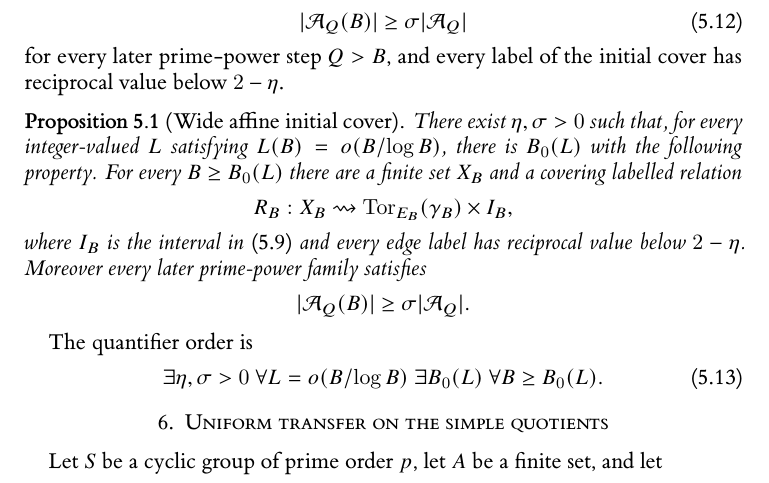
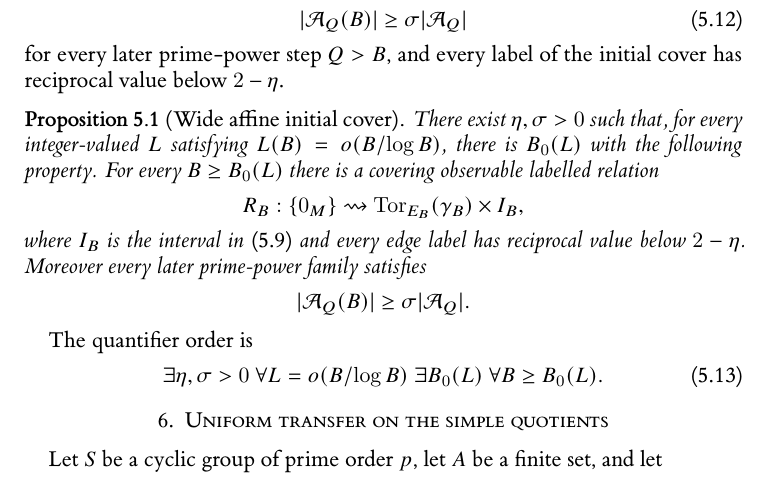
Before and after one commit to Yuren-Tang/erdos-289, a LaTeX paper (paper/manuscript.tex, which reads paper/sections/postpass-04-wide-start.tex): part of page 13 of 26, cut so that both start at the same text. Compiled offline with XeLaTeX.

Commit message:
Anchor the wide start at the zero observable

```diff
--- a/paper/sections/postpass-04-wide-start.tex
+++ b/paper/sections/postpass-04-wide-start.tex
@@ -147,9 +147,10 @@ After increasing the onset cutoff if necessary,
 for every later prime-power step $Q>B$, and every label of the initial cover has reciprocal value below $2-\eta$.
 
 \begin{proposition}[Wide affine initial cover]\label{prop:wide-start}
-There exist $\eta,\sigma>0$ such that, for every integer-valued $L$ satisfying $L(B)=o(B/\log B)$, there is $B_0(L)$ with the following property.  For every $B\ge B_0(L)$ there are a finite set $X_B$ and a covering labelled relation
+There exist $\eta,\sigma>0$ such that, for every integer-valued $L$ satisfying $L(B)=o(B/\log B)$, there is $B_0(L)$ with the following property.  For every $B\ge B_0(L)$ there is a covering observable labelled relation
 \[
-R_B:X_B\rightsquigarrow \operatorname{Tor}_{E_B}(\gamma_B)\times I_B,
+R_B:\{0_M\}\rightsquigarrow
+\operatorname{Tor}_{E_B}(\gamma_B)\times I_B,
 \]
 where $I_B$ is the interval in \eqref{eq:common-count-interval} and every edge label has reciprocal value below $2-\eta$.  Moreover every later prime-power family satisfies
 \[
```
